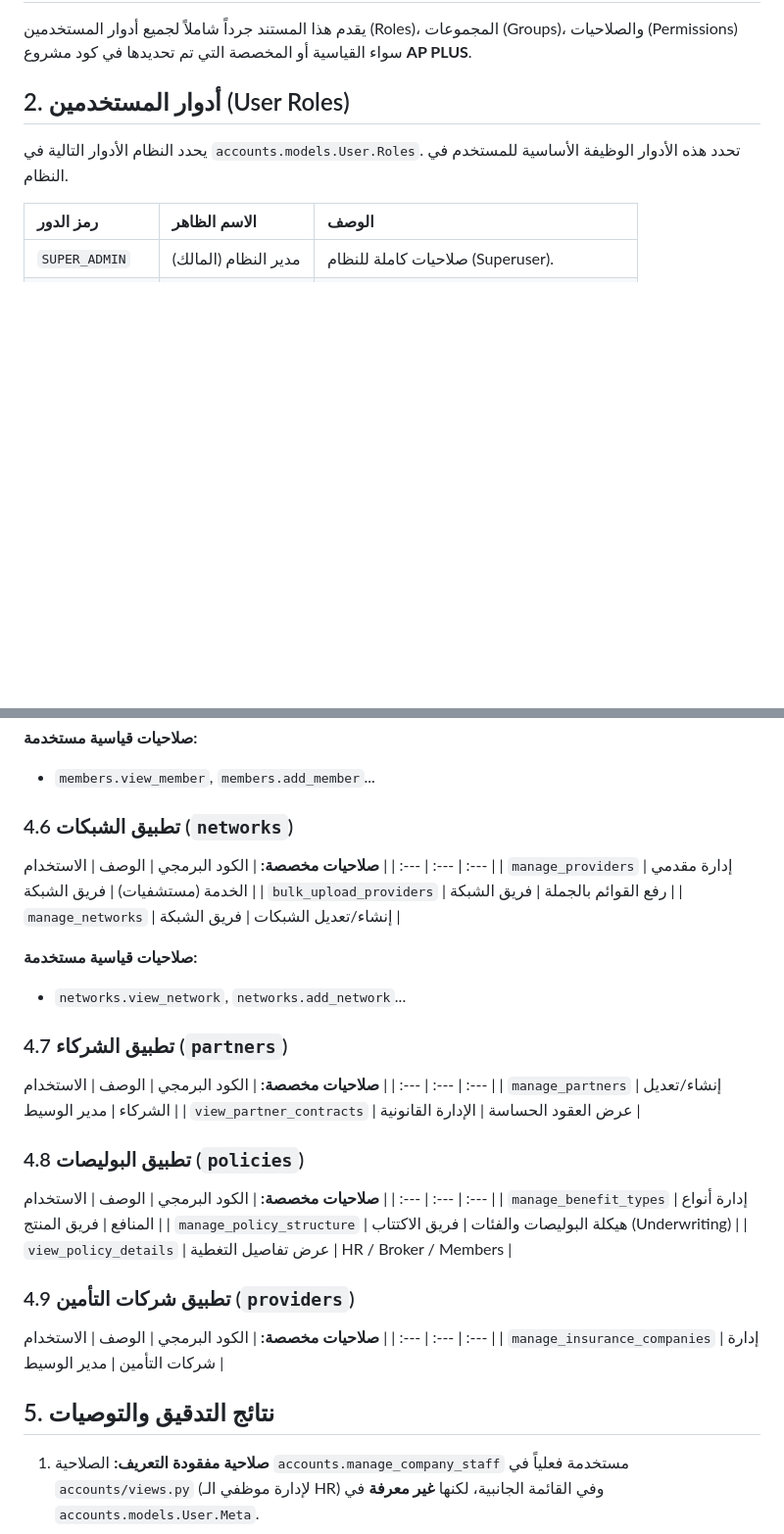
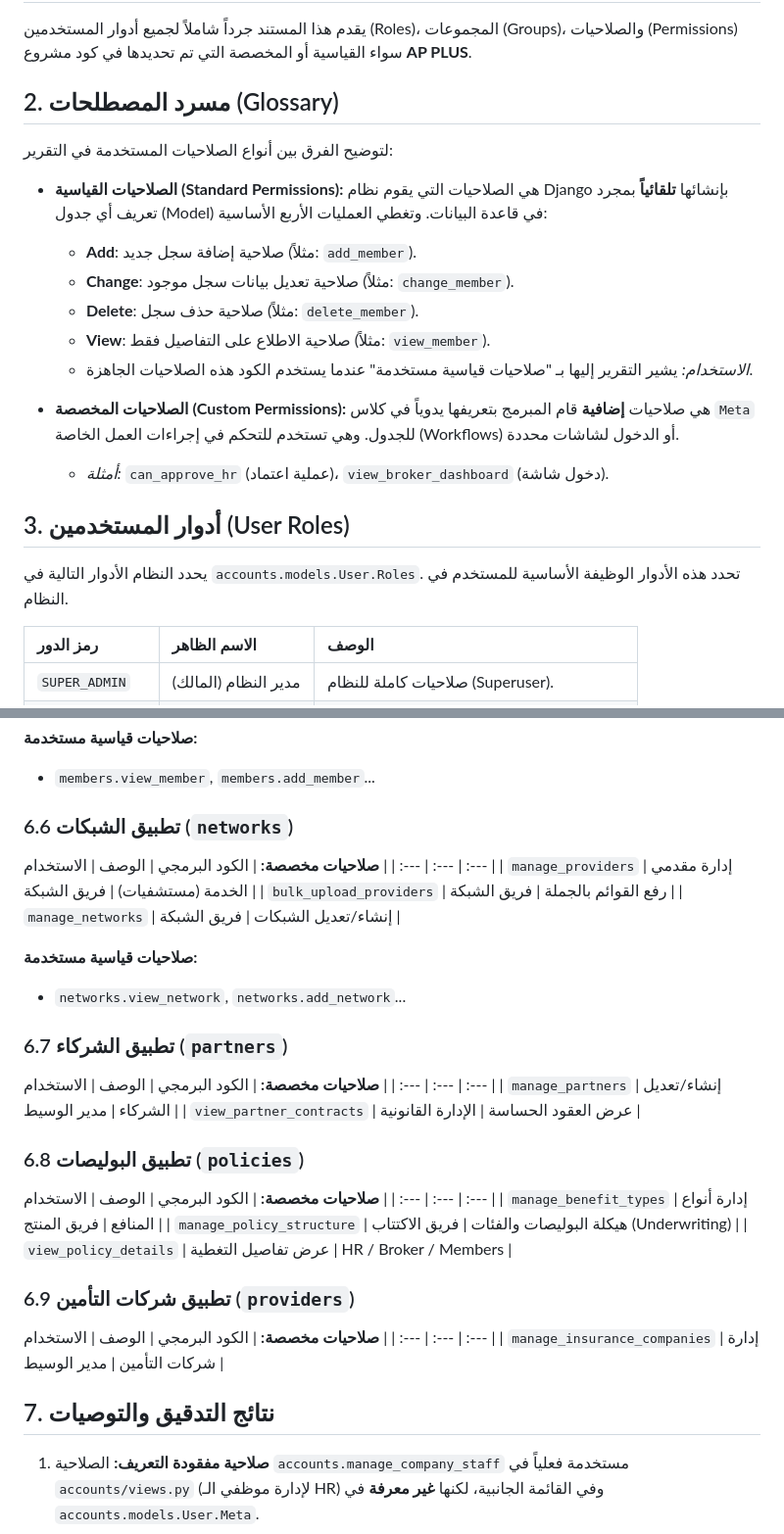
Before and after one commit to alisaliim85/ap, a Markdown page: PERMISSIONS_AR.md, 2 parts joined by grey strips. Shown at 98% size. Rendered like a GitHub page; blank space fills up the shorter version.

```diff
--- a/PERMISSIONS_AR.md
+++ b/PERMISSIONS_AR.md
@@ -3,7 +3,22 @@
 ## 1. نظرة عامة (Overview)
 يقدم هذا المستند جرداً شاملاً لجميع أدوار المستخدمين (Roles)، المجموعات (Groups)، والصلاحيات (Permissions) سواء القياسية أو المخصصة التي تم تحديدها في كود مشروع **AP PLUS**.
 
-## 2. أدوار المستخدمين (User Roles)
+## 2. مسرد المصطلحات (Glossary)
+لتوضيح الفرق بين أنواع الصلاحيات المستخدمة في التقرير:
+
+*   **الصلاحيات القياسية (Standard Permissions):**
+    هي الصلاحيات التي يقوم نظام Django بإنشائها **تلقائياً** بمجرد تعريف أي جدول (Model) في قاعدة البيانات. وتغطي العمليات الأربع الأساسية:
+    *   **Add**: صلاحية إضافة سجل جديد (مثلاً: `add_member`).
+    *   **Change**: صلاحية تعديل بيانات سجل موجود (مثلاً: `change_member`).
+    *   **Delete**: صلاحية حذف سجل (مثلاً: `delete_member`).
+    *   **View**: صلاحية الاطلاع على التفاصيل فقط (مثلاً: `view_member`).
+    *   *الاستخدام:* يشير التقرير إليها بـ "صلاحيات قياسية مستخدمة" عندما يستخدم الكود هذه الصلاحيات الجاهزة.
+
+*   **الصلاحيات المخصصة (Custom Permissions):**
+    هي صلاحيات **إضافية** قام المبرمج بتعريفها يدوياً في كلاس `Meta` للجدول. وهي تستخدم للتحكم في إجراءات العمل الخاصة (Workflows) أو الدخول لشاشات محددة.
+    *   *أمثلة:* `can_approve_hr` (عملية اعتماد)، `view_broker_dashboard` (دخول شاشة).
+
+## 3. أدوار المستخدمين (User Roles)
 يحدد النظام الأدوار التالية في `accounts.models.User.Roles`. تحدد هذه الأدوار الوظيفة الأساسية للمستخدم في النظام.
 
 | رمز الدور | الاسم الظاهر | الوصف |
@@ -88,7 +111,7 @@
 **صلاحيات قياسية مستخدمة:**
 - `members.view_member`, `members.add_member`...
 
-### 4.6 تطبيق الشبكات (`networks`)
+### 6.6 تطبيق الشبكات (`networks`)
 **صلاحيات مخصصة:**
 | الكود البرمجي | الوصف | الاستخدام |
 | :--- | :--- | :--- |
@@ -99,14 +122,14 @@
 **صلاحيات قياسية مستخدمة:**
 - `networks.view_network`, `networks.add_network`...
 
-### 4.7 تطبيق الشركاء (`partners`)
+### 6.7 تطبيق الشركاء (`partners`)
 **صلاحيات مخصصة:**
 | الكود البرمجي | الوصف | الاستخدام |
 | :--- | :--- | :--- |
 | `manage_partners` | إنشاء/تعديل الشركاء | مدير الوسيط |
 | `view_partner_contracts` | عرض العقود الحساسة | الإدارة القانونية |
 
-### 4.8 تطبيق البوليصات (`policies`)
+### 6.8 تطبيق البوليصات (`policies`)
 **صلاحيات مخصصة:**
 | الكود البرمجي | الوصف | الاستخدام |
 | :--- | :--- | :--- |
@@ -114,13 +137,13 @@
 | `manage_policy_structure` | هيكلة البوليصات والفئات | فريق الاكتتاب (Underwriting) |
 | `view_policy_details` | عرض تفاصيل التغطية | HR / Broker / Members |
 
-### 4.9 تطبيق شركات التأمين (`providers`)
+### 6.9 تطبيق شركات التأمين (`providers`)
 **صلاحيات مخصصة:**
 | الكود البرمجي | الوصف | الاستخدام |
 | :--- | :--- | :--- |
 | `manage_insurance_companies` | إدارة شركات التأمين | مدير الوسيط |
 
-## 5. نتائج التدقيق والتوصيات
+## 7. نتائج التدقيق والتوصيات
 1.  **صلاحية مفقودة التعريف:** الصلاحية `accounts.manage_company_staff` مستخدمة فعلياً في `accounts/views.py` (لإدارة موظفي الـ HR) وفي القائمة الجانبية، لكنها **غير معرفة** في `accounts.models.User.Meta`.
     - *الأثر:* فحص هذه الصلاحية (`user.has_perm`) سيعود دائماً بـ `False`، مما قد يمنع مدراء الـ HR من إدارة موظفيهم.
     - *الإجراء المطلوب:* إضافة `("manage_company_staff", "Can manage company staff")` إلى `User.Meta.permissions`.
```
Also changed, not shown: other parts of PERMISSIONS_AR.md (+15 -7 lines), PERMISSIONS_EN.md (+36 -13 lines).
